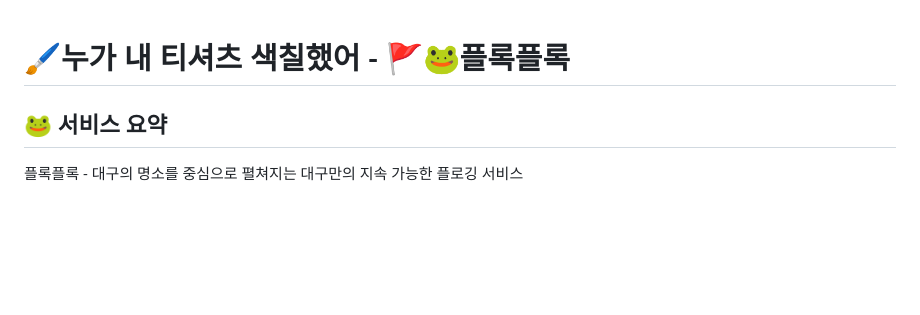
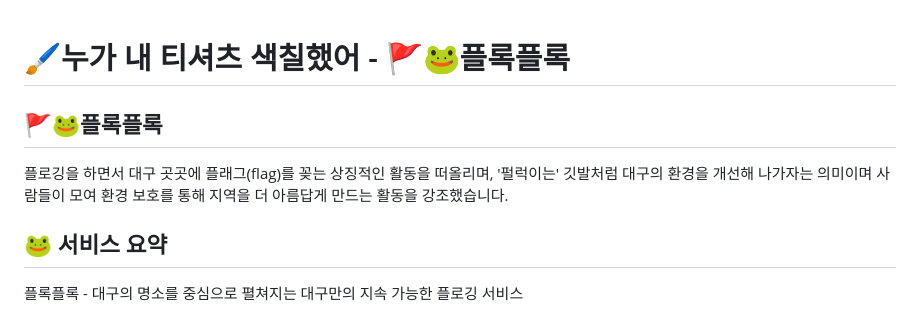
Before and after one commit to g1nya2/Who-painted-my-t-shirt-, a Markdown page: README.md, the part around the change. Drawn GitHub-style; blank space fills up the shorter version.

```diff
--- a/README.md
+++ b/README.md
@@ -1,4 +1,7 @@
 # 🖌️누가 내 티셔츠 색칠했어 - 🚩🐸플록플록
+## 🚩🐸플록플록
+플로깅을 하면서 대구 곳곳에 플래그(flag)를 꽂는 상징적인 활동을 떠올리며, '펄럭이는' 깃발처럼 대구의 환경을 개선해 나가자는 의미이며 사람들이 모여 환경 보호를 통해 지역을 더 아름답게 만드는 활동을 강조했습니다.
+
 ## 🐸 서비스 요약
 플록플록 - 대구의 명소를 중심으로 펼쳐지는 대구만의 지속 가능한 플로깅 서비스
 
```
